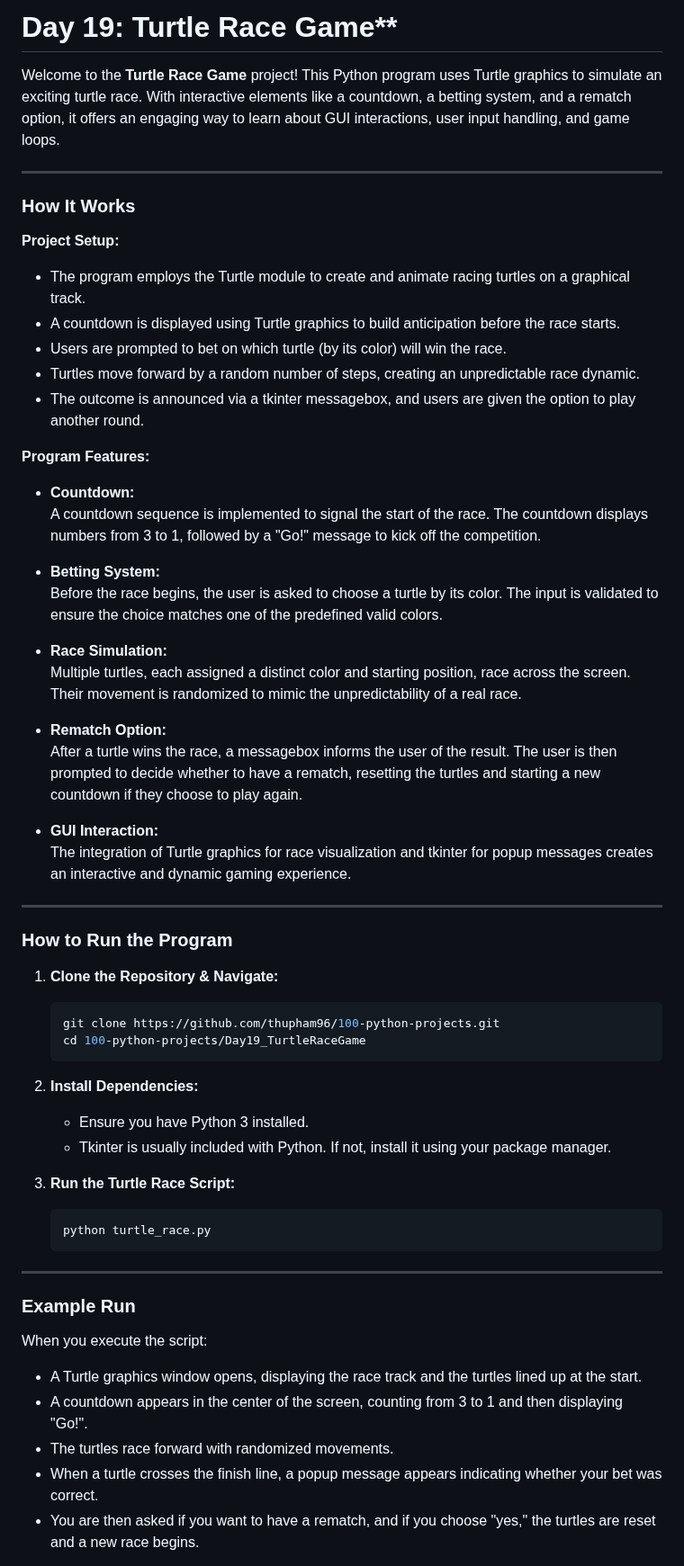
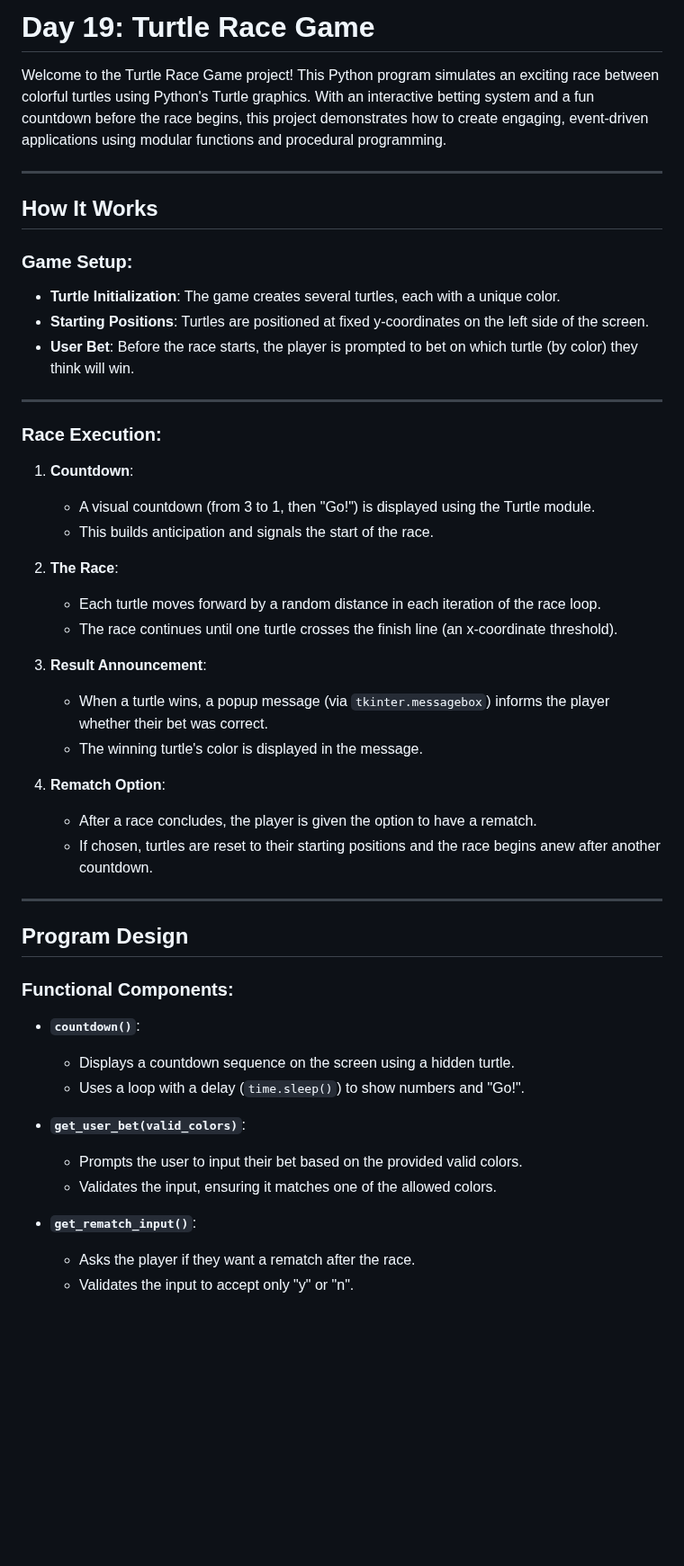
Before and after one commit to thupham96/100-python-projects, a Markdown page: Day19_TurtleRaceGame/README.md, the part around one of its changes. Shown at 90% size. Rendered like a GitHub page; blank space fills up the shorter version.

````diff
--- a/Day19_TurtleRaceGame/README.md
+++ b/Day19_TurtleRaceGame/README.md
@@ -1,61 +1,52 @@
-# Day 19: Turtle Race Game**
+# Day 19: Turtle Race Game
 
-Welcome to the **Turtle Race Game** project! This Python program uses Turtle graphics to simulate an exciting turtle race. With interactive elements like a countdown, a betting system, and a rematch option, it offers an engaging way to learn about GUI interactions, user input handling, and game loops.
+Welcome to the Turtle Race Game project! This Python program simulates an exciting race between colorful turtles using Python's Turtle graphics. With an interactive betting system and a fun countdown before the race begins, this project demonstrates how to create engaging, event-driven applications using modular functions and procedural programming.
 
 ---
 
-### How It Works
+## How It Works
 
-**Project Setup:**
-- The program employs the Turtle module to create and animate racing turtles on a graphical track.
-- A countdown is displayed using Turtle graphics to build anticipation before the race starts.
-- Users are prompted to bet on which turtle (by its color) will win the race.
-- Turtles move forward by a random number of steps, creating an unpredictable race dynamic.
-- The outcome is announced via a tkinter messagebox, and users are given the option to play another round.
+### Game Setup:
 
-**Program Features:**
-
-- **Countdown:**
-  A countdown sequence is implemented to signal the start of the race. The countdown displays numbers from 3 to 1, followed by a "Go!" message to kick off the competition.
-
-- **Betting System:**
-  Before the race begins, the user is asked to choose a turtle by its color. The input is validated to ensure the choice matches one of the predefined valid colors.
-
-- **Race Simulation:**
-  Multiple turtles, each assigned a distinct color and starting position, race across the screen. Their movement is randomized to mimic the unpredictability of a real race.
-
-- **Rematch Option:**
-  After a turtle wins the race, a messagebox informs the user of the result. The user is then prompted to decide whether to have a rematch, resetting the turtles and starting a new countdown if they choose to play again.
-
-- **GUI Interaction:**
-  The integration of Turtle graphics for race visualization and tkinter for popup messages creates an interactive and dynamic gaming experience.
+- **Turtle Initialization**: The game creates several turtles, each with a unique color.
+- **Starting Positions**: Turtles are positioned at fixed y-coordinates on the left side of the screen.
+- **User Bet**: Before the race starts, the player is prompted to bet on which turtle (by color) they think will win.
 
 ---
 
-### How to Run the Program
+### Race Execution:
 
-1. **Clone the Repository & Navigate:**
-   ```bash
-   git clone https://github.com/thupham96/100-python-projects.git
-   cd 100-python-projects/Day19_TurtleRaceGame
-   ```
+1. **Countdown**:
+   - A visual countdown (from 3 to 1, then "Go!") is displayed using the Turtle module.
+   - This builds anticipation and signals the start of the race.
 
-2. **Install Dependencies:**
-   - Ensure you have Python 3 installed.
-   - Tkinter is usually included with Python. If not, install it using your package manager.
+2. **The Race**:
+   - Each turtle moves forward by a random distance in each iteration of the race loop.
+   - The race continues until one turtle crosses the finish line (an x-coordinate threshold).
 
-3. **Run the Turtle Race Script:**
-   ```bash
-   python turtle_race.py
-   ```
+3. **Result Announcement**:
+   - When a turtle wins, a popup message (via `tkinter.messagebox`) informs the player whether their bet was correct.
+   - The winning turtle's color is displayed in the message.
+
+4. **Rematch Option**:
+   - After a race concludes, the player is given the option to have a rematch.
+   - If chosen, turtles are reset to their starting positions and the race begins anew after another countdown.
 
 ---
 
-### Example Run
+## Program Design
 
-When you execute the script:
-- A Turtle graphics window opens, displaying the race track and the turtles lined up at the start.
-- A countdown appears in the center of the screen, counting from 3 to 1 and then displaying "Go!".
-- The turtles race forward with randomized movements.
-- When a turtle crosses the finish line, a popup message appears indicating whether your bet was correct.
-- You are then asked if you want to have a rematch, and if you choose "yes," the turtles are reset and a new race begins.
+### Functional Components:
+
+- **`countdown()`**:
+  - Displays a countdown sequence on the screen using a hidden turtle.
+  - Uses a loop with a delay (`time.sleep()`) to show numbers and "Go!".
+
+- **`get_user_bet(valid_colors)`**:
+  - Prompts the user to input their bet based on the provided valid colors.
+  - Validates the input, ensuring it matches one of the allowed colors.
+
+- **`get_rematch_input()`**:
+  - Asks the player if they want a rematch after the race.
+  - Validates the input to accept only "y" or "n".
+
````
Also changed, not shown: other parts of Day19_TurtleRaceGame/README.md (+79 -12 lines).
